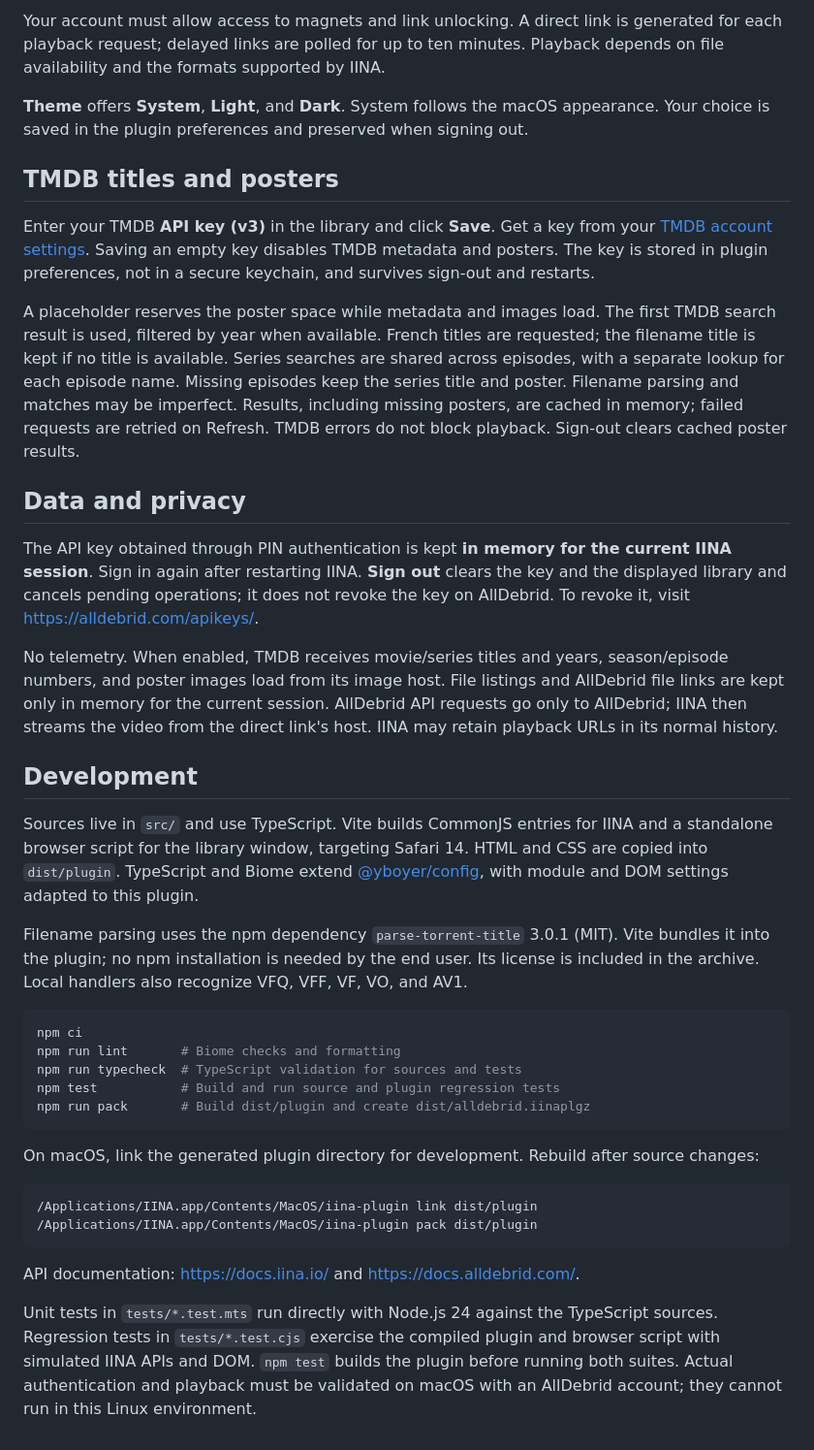
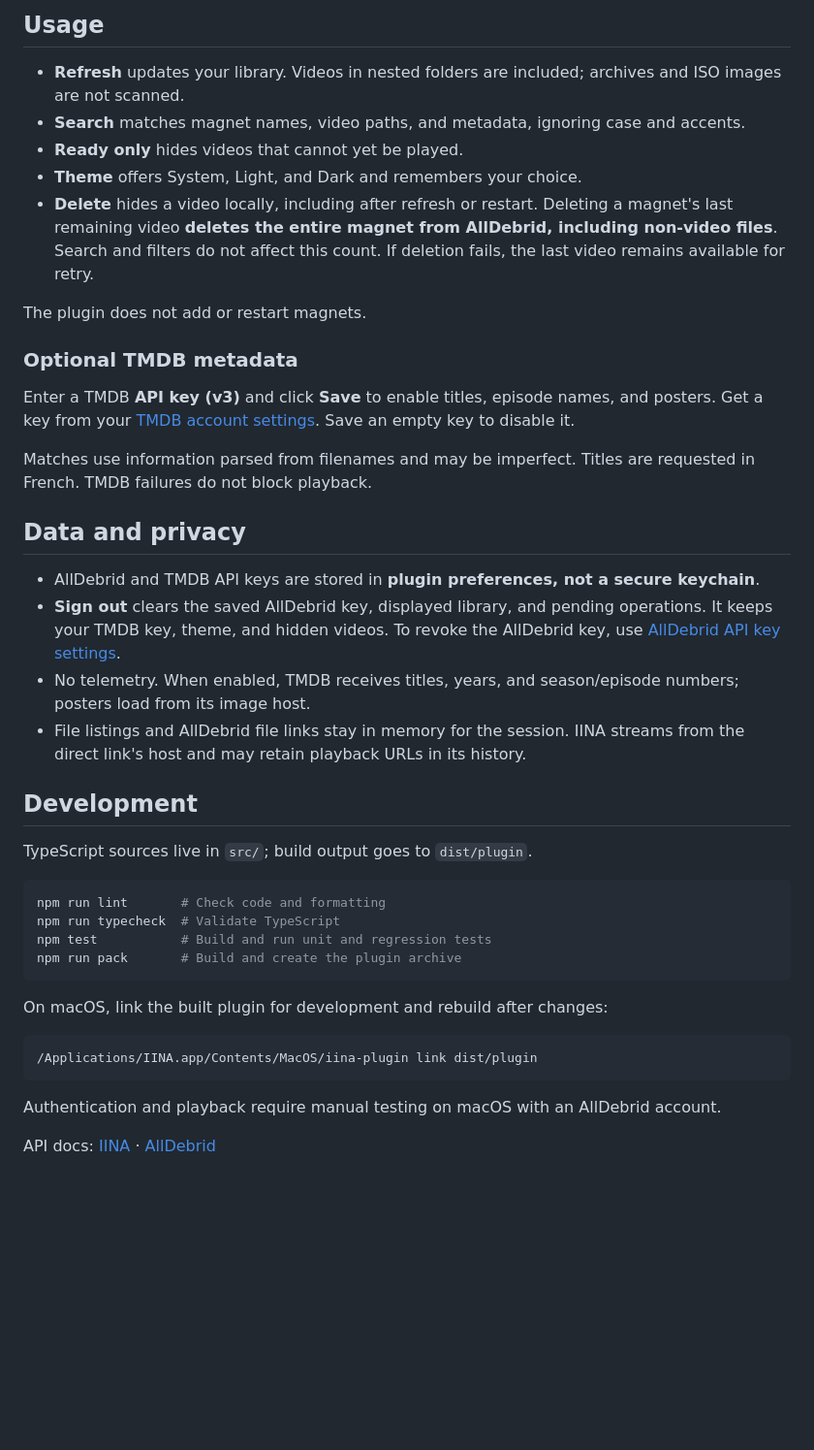
Before and after one commit to yboyer/iina-plugin-alldebrid, a Markdown page: README.md, the part around the change printed below. Shown: that part at 97% size. Drawn GitHub-style; blank space fills up the shorter version.

````diff
--- a/README.md
+++ b/README.md
@@ -17,41 +22,44 @@ Requires IINA 1.4.0 or later on macOS with plugins enabled.
 
-Your account must allow access to magnets and link unlocking. A direct link is generated for each playback request; delayed links are polled for up to ten minutes. Playback depends on file availability and the formats supported by IINA.
+## Usage
 
-**Theme** offers **System**, **Light**, and **Dark**. System follows the macOS appearance. Your choice is saved in the plugin preferences and preserved when signing out.
+- **Refresh** updates your library. Videos in nested folders are included; archives and ISO images are not scanned.
+- **Search** matches magnet names, video paths, and metadata, ignoring case and accents.
+- **Ready only** hides videos that cannot yet be played.
+- **Theme** offers System, Light, and Dark and remembers your choice.
+- **Delete** hides a video locally, including after refresh or restart. Deleting a magnet's last remaining video **deletes the entire magnet from AllDebrid, including non-video files**. Search and filters do not affect this count. If deletion fails, the last video remains available for retry.
 
-## TMDB titles and posters
+The plugin does not add or restart magnets.
 
-Enter your TMDB **API key (v3)** in the library and click **Save**. Get a key from your [TMDB account settings](https://www.themoviedb.org/settings/api). Saving an empty key disables TMDB metadata and posters. The key is stored in plugin preferences, not in a secure keychain, and survives sign-out and restarts.
+### Optional TMDB metadata
 
-A placeholder reserves the poster space while metadata and images load. The first TMDB search result is used, filtered by year when available. French titles are requested; the filename title is kept if no title is available. Series searches are shared across episodes, with a separate lookup for each episode name. Missing episodes keep the series title and poster. Filename parsing and matches may be imperfect. Results, including missing posters, are cached in memory; failed requests are retried on Refresh. TMDB errors do not block playback. Sign-out clears cached poster results.
+Enter a TMDB **API key (v3)** and click **Save** to enable titles, episode names, and posters. Get a key from your [TMDB account settings](https://www.themoviedb.org/settings/api). Save an empty key to disable it.
+
+Matches use information parsed from filenames and may be imperfect. Titles are requested in French. TMDB failures do not block playback.
 
 ## Data and privacy
 
-The API key obtained through PIN authentication is kept **in memory for the current IINA session**. Sign in again after restarting IINA. **Sign out** clears the key and the displayed library and cancels pending operations; it does not revoke the key on AllDebrid. To revoke it, visit https://alldebrid.com/apikeys/.
-
-No telemetry. When enabled, TMDB receives movie/series titles and years, season/episode numbers, and poster images load from its image host. File listings and AllDebrid file links are kept only in memory for the current session. AllDebrid API requests go only to AllDebrid; IINA then streams the video from the direct link's host. IINA may retain playback URLs in its normal history.
+- AllDebrid and TMDB API keys are stored in **plugin preferences, not a secure keychain**.
+- **Sign out** clears the saved AllDebrid key, displayed library, and pending operations. It keeps your TMDB key, theme, and hidden videos. To revoke the AllDebrid key, use [AllDebrid API key settings](https://alldebrid.com/apikeys/).
+- No telemetry. When enabled, TMDB receives titles, years, and season/episode numbers; posters load from its image host.
+- File listings and AllDebrid file links stay in memory for the session. IINA streams from the direct link's host and may retain playback URLs in its history.
 
 ## Development
 
-Sources live in `src/` and use TypeScript. Vite builds CommonJS entries for IINA and a standalone browser script for the library window, targeting Safari 14. HTML and CSS are copied into `dist/plugin`. TypeScript and Biome extend [@yboyer/config](https://github.com/yboyer/config), with module and DOM settings adapted to this plugin.
-
-Filename parsing uses the npm dependency `parse-torrent-title` 3.0.1 (MIT). Vite bundles it into the plugin; no npm installation is needed by the end user. Its license is included in the archive. Local handlers also recognize VFQ, VFF, VF, VO, and AV1.
+TypeScript sources live in `src/`; build output goes to `dist/plugin`.
 
 ```sh
-npm ci
-npm run lint       # Biome checks and formatting
-npm run typecheck  # TypeScript validation for sources and tests
-npm test           # Build and run source and plugin regression tests
-npm run pack       # Build dist/plugin and create dist/alldebrid.iinaplgz
+npm run lint       # Check code and formatting
+npm run typecheck  # Validate TypeScript
+npm test           # Build and run unit and regression tests
+npm run pack       # Build and create the plugin archive
 ```
 
-On macOS, link the generated plugin directory for development. Rebuild after source changes:
+On macOS, link the built plugin for development and rebuild after changes:
 
 ```sh
 /Applications/IINA.app/Contents/MacOS/iina-plugin link dist/plugin
-/Applications/IINA.app/Contents/MacOS/iina-plugin pack dist/plugin
 ```
 
-API documentation: https://docs.iina.io/ and https://docs.alldebrid.com/.
+Authentication and playback require manual testing on macOS with an AllDebrid account.
 
-Unit tests in `tests/*.test.mts` run directly with Node.js 24 against the TypeScript sources. Regression tests in `tests/*.test.cjs` exercise the compiled plugin and browser script with simulated IINA APIs and DOM. `npm test` builds the plugin before running both suites. Actual authentication and playback must be validated on macOS with an AllDebrid account; they cannot run in this Linux environment.
+API docs: [IINA](https://docs.iina.io/) · [AllDebrid](https://docs.alldebrid.com/)
````
Also changed, not shown: other parts of README.md (+11 -6 lines), .github/alldebrid-library.png.
